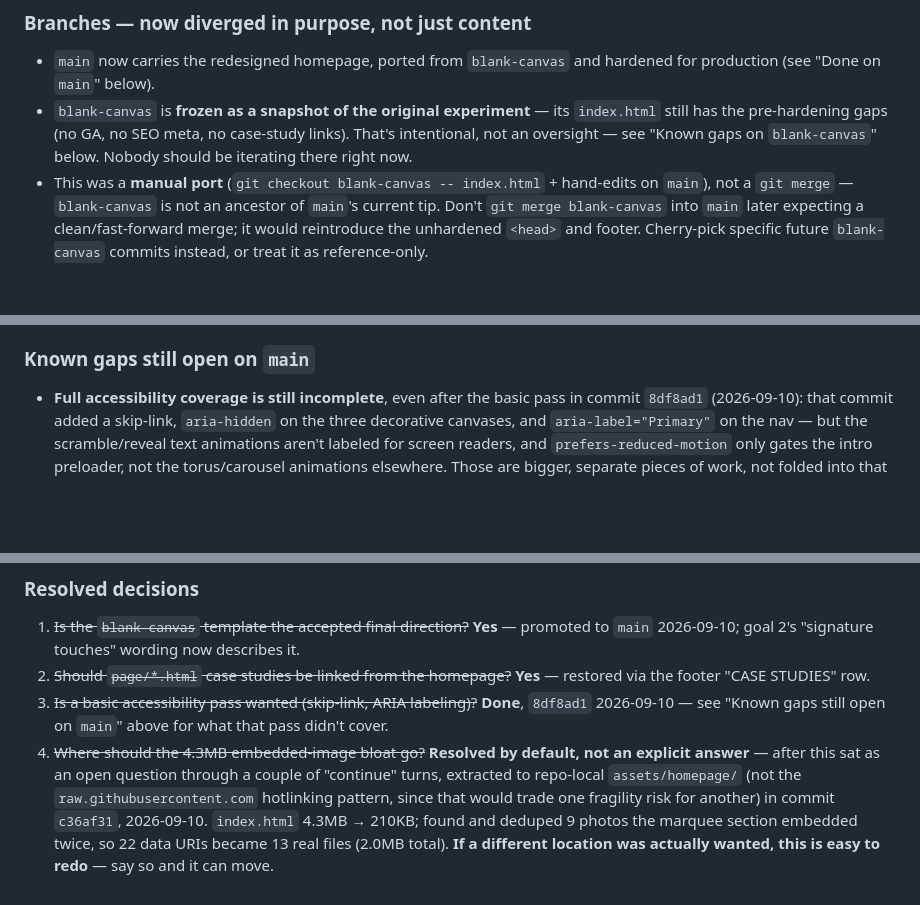
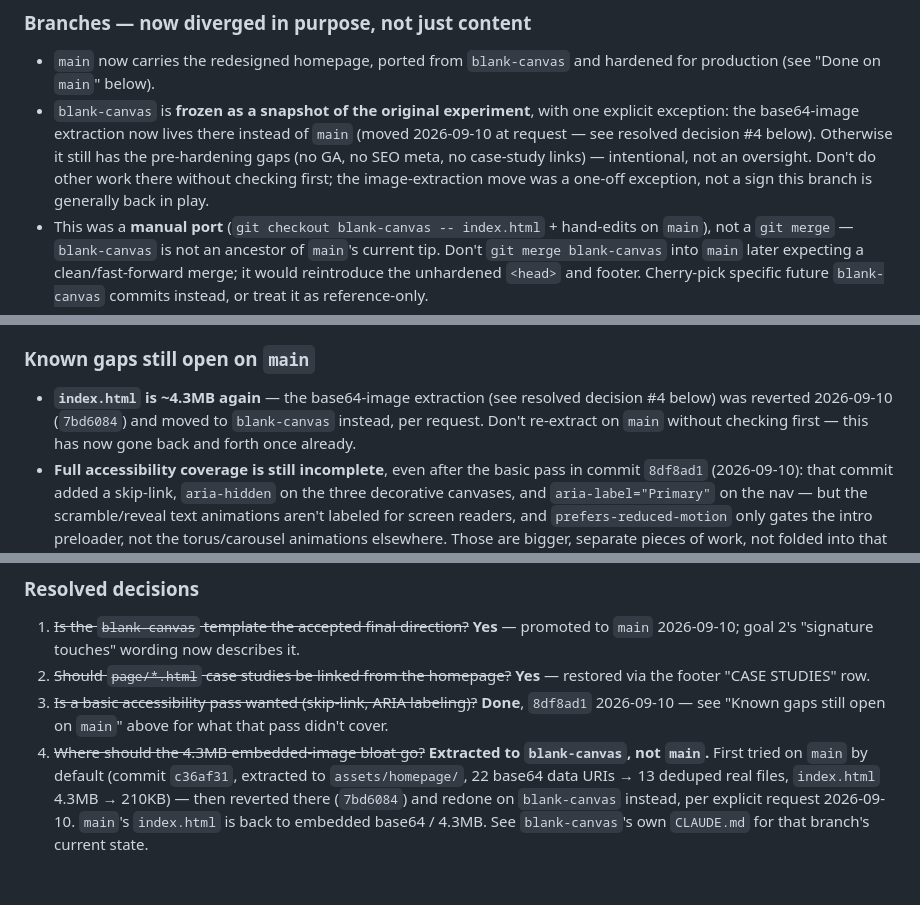
Before and after one commit to 1mcreative/web-portfolio, a Markdown page: CLAUDE.md, 3 parts joined by grey strips. Drawn GitHub-style; blank space fills up the shorter version.

```diff
--- a/CLAUDE.md
+++ b/CLAUDE.md
@@ -65,10 +65,13 @@ no build step, no framework. Canonical URLs point at `https://nehapaul.in/`.
 ### Branches — now diverged in purpose, not just content
 - `main` now carries the redesigned homepage, ported from `blank-canvas` and
   hardened for production (see "Done on `main`" below).
-- `blank-canvas` is **frozen as a snapshot of the original experiment** — its
-  `index.html` still has the pre-hardening gaps (no GA, no SEO meta, no
-  case-study links). That's intentional, not an oversight — see "Known gaps
-  on `blank-canvas`" below. Nobody should be iterating there right now.
+- `blank-canvas` is **frozen as a snapshot of the original experiment**, with
+  one explicit exception: the base64-image extraction now lives there
+  instead of `main` (moved 2026-09-10 at request — see resolved decision #4
+  below). Otherwise it still has the pre-hardening gaps (no GA, no SEO meta,
+  no case-study links) — intentional, not an oversight. Don't do other
+  work there without checking first; the image-extraction move was a
+  one-off exception, not a sign this branch is generally back in play.
 - This was a **manual port** (`git checkout blank-canvas -- index.html` +
   hand-edits on `main`), not a `git merge` — `blank-canvas` is not an
   ancestor of `main`'s current tip. Don't `git merge blank-canvas` into
@@ -111,6 +114,10 @@ no build step, no framework. Canonical URLs point at `https://nehapaul.in/`.
 - Cross-browser rendering (only checked in the one engine available here).
 
 ### Known gaps still open on `main`
+- **`index.html` is ~4.3MB again** — the base64-image extraction (see
+  resolved decision #4 below) was reverted 2026-09-10 (`7bd6084`) and moved
+  to `blank-canvas` instead, per request. Don't re-extract on `main` without
+  checking first — this has now gone back and forth once already.
 - **Full accessibility coverage is still incomplete**, even after the basic
   pass in commit `8df8ad1` (2026-09-10): that commit added a skip-link,
   `aria-hidden` on the three decorative canvases, and `aria-label="Primary"`
@@ -138,12 +145,10 @@ on. Don't treat its lack of these fixes as something to go fix.
 3. ~~Is a basic accessibility pass wanted (skip-link, ARIA labeling)?~~
    **Done**, `8df8ad1` 2026-09-10 — see "Known gaps still open on `main`"
    above for what that pass didn't cover.
-4. ~~Where should the 4.3MB embedded-image bloat go?~~ **Resolved by
-   default, not an explicit answer** — after this sat as an open question
-   through a couple of "continue" turns, extracted to repo-local
-   `assets/homepage/` (not the `raw.githubusercontent.com` hotlinking
-   pattern, since that would trade one fragility risk for another) in
-   commit `c36af31`, 2026-09-10. `index.html` 4.3MB → 210KB; found and
-   deduped 9 photos the marquee section embedded twice, so 22 data URIs
-   became 13 real files (2.0MB total). **If a different location was
-   actually wanted, this is easy to redo** — say so and it can move.
+4. ~~Where should the 4.3MB embedded-image bloat go?~~ **Extracted to
+   `blank-canvas`, not `main`.** First tried on `main` by default (commit
+   `c36af31`, extracted to `assets/homepage/`, 22 base64 data URIs → 13
+   deduped real files, `index.html` 4.3MB → 210KB) — then reverted there
+   (`7bd6084`) and redone on `blank-canvas` instead, per explicit request
+   2026-09-10. `main`'s `index.html` is back to embedded base64 / 4.3MB.
+   See `blank-canvas`'s own `CLAUDE.md` for that branch's current state.
```
Also changed, not shown: README.md (+4 -4 lines).
